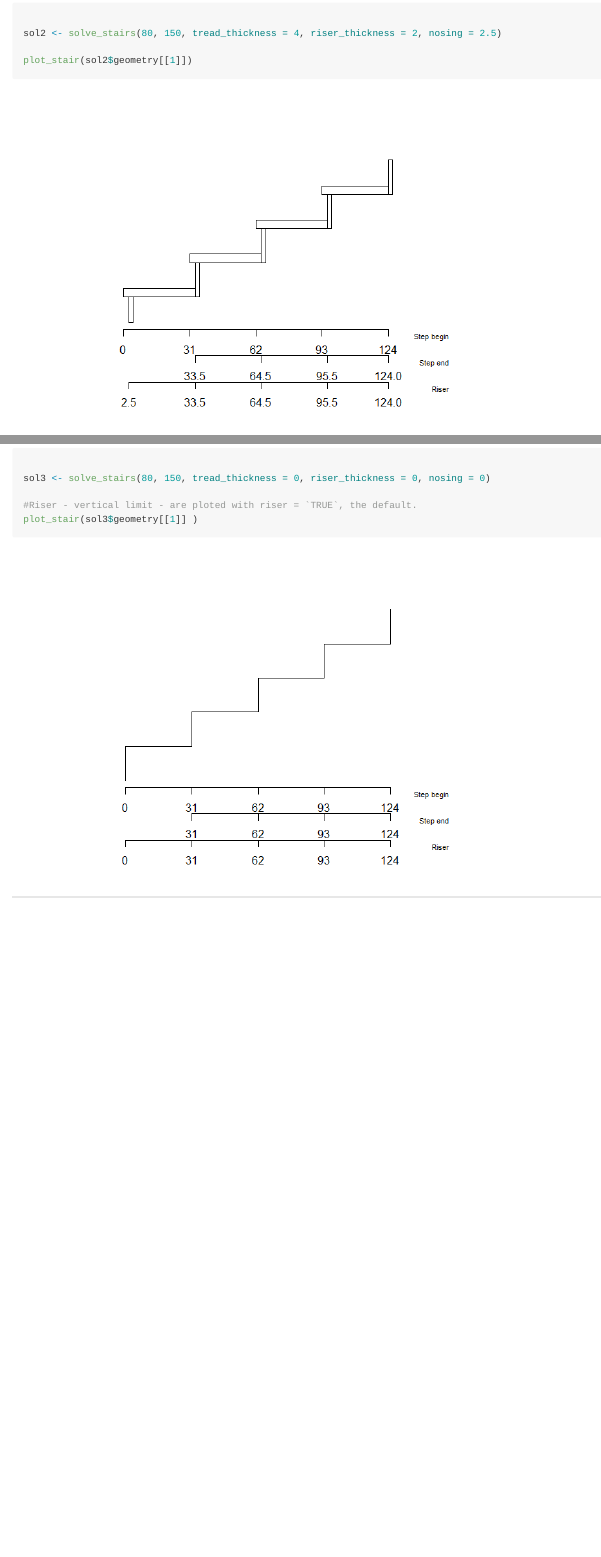
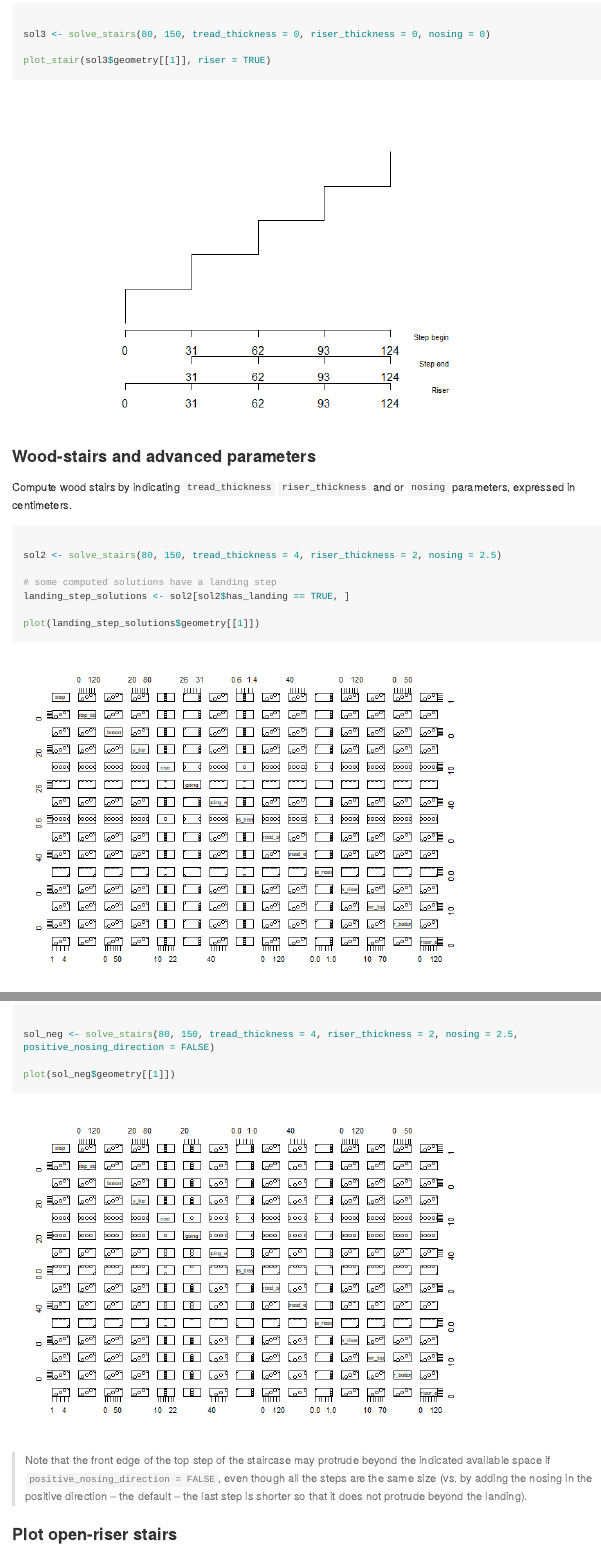
Before and after one commit to Clement-LVD/stairtools, an R Markdown document (README.Rmd): the page in a window 1100 px wide, from 2060 px down before the commit and from 2430 px down after it, and a second part further down, joined at a grey line. The pictures show the output file README.md that the author committed with the source, drawn offline in the style of GitHub; long lines of code are wrapped; badge pictures from the web are left out.

Commit message:
plot stair

````diff
--- a/README.Rmd
+++ b/README.Rmd
@@ -88,10 +90,33 @@ Compute a wood stair.
+```{r}
+
+sol3 <- solve_stairs(80, 150, tread_thickness = 0, riser_thickness = 0, nosing = 0)
+
+plot_stair(sol3$geometry[[1]], riser = TRUE)
+
+```
+
+### Wood-stairs and advanced parameters
+
+Compute wood stairs by indicating `tread_thickness` `riser_thickness` and or `nosing` parameters, expressed in centimeters.
 
 ```{r}
 
 sol2 <- solve_stairs(80, 150, tread_thickness = 4, riser_thickness = 2, nosing = 2.5)
 
-plot_stair(sol2$geometry[[1]])
+# some computed solutions have a landing step
+landing_step_solutions <- sol2[sol2$has_landing == TRUE, ]
+
+plot(landing_step_solutions$geometry[[1]])
 
 ```
 
-Open-riser stairs are ploted with `plot_stair(riser = FALSE)`. plot_stair will plot the riser by default (`riser = TRUE`).
+Add nosing in negative direction with `positive_nosing_direction = FALSE` parameter.
+```{r}
+
+sol_neg <- solve_stairs(80, 150, tread_thickness = 4, riser_thickness = 2, nosing = 2.5, positive_nosing_direction = FALSE)
+
+plot(sol_neg$geometry[[1]])
+
+```
+
+> Note that the front edge of the top step of the staircase may protrude beyond the indicated available space if `positive_nosing_direction = FALSE`, even though all the steps are the same size (vs. by adding the nosing in the positive direction – the default – the last step is shorter so that it does not protrude beyond the landing).
@@ -107,8 +133,0 @@ Basic concrete stairs are computed with `tread_thickness = 0, riser_thickness =
-```{r}
-
-sol3 <- solve_stairs(80, 150, tread_thickness = 0, riser_thickness = 0, nosing = 0)
-
-#Riser - vertical limit - are ploted with riser = `TRUE`, the default.
-plot_stair(sol3$geometry[[1]] )
-
-```
````
Also changed, not shown: R/plot_stair.R (renamed from R/plot_stairs_V3.R), README.md, README_files/figure-gfm/unnamed-chunk-4-1.png, README_files/figure-gfm/unnamed-chunk-5-1.png, README_files/figure-gfm/unnamed-chunk-6-1.png, README_files/figure-gfm/unnamed-chunk-7-1.png, README_files/figure-gfm/unnamed-chunk-8-1.png (added), README.Rmd (18 more changed lines).
